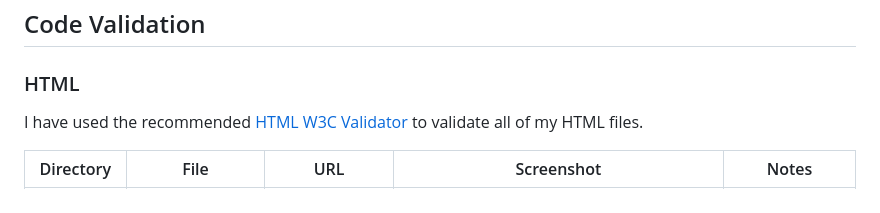
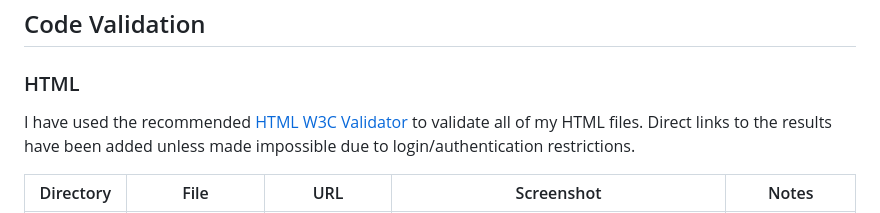
Before and after one commit to Gary-Burke/book-lovers-market, a Markdown page: TESTING.md, the part around the change printed below. Drawn GitHub-style.

Commit message:
Add results to html validation in TESTING.md

```diff
--- a/TESTING.md
+++ b/TESTING.md
@@ -8,6 +8,7 @@
 ### HTML
 
 I have used the recommended [HTML W3C Validator](https://validator.w3.org) to validate all of my HTML files.
+Direct links to the results have been added unless made impossible due to login/authentication restrictions.
 
 | Directory | File | URL | Screenshot | Notes |
 | --- | --- | --- | --- | --- |
```
Also changed, not shown: other parts of TESTING.md (+5 -5 lines), documentation/testing/validation/html-library-add_book.png (added), documentation/testing/validation/html-library-edit_book.png (added), documentation/testing/validation/html-library-sales.png (added), documentation/testing/validation/html-templates-login.png (added), documentation/testing/validation/html-templates-logout.png (added).
